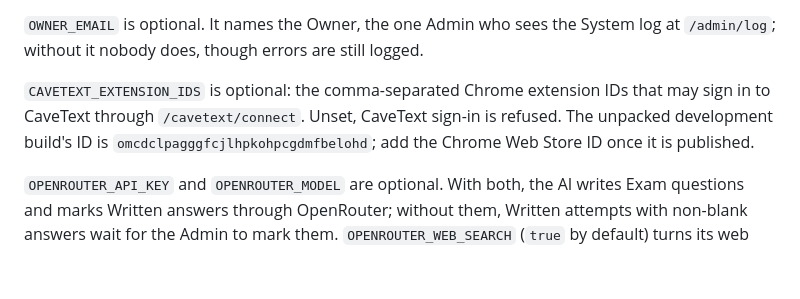
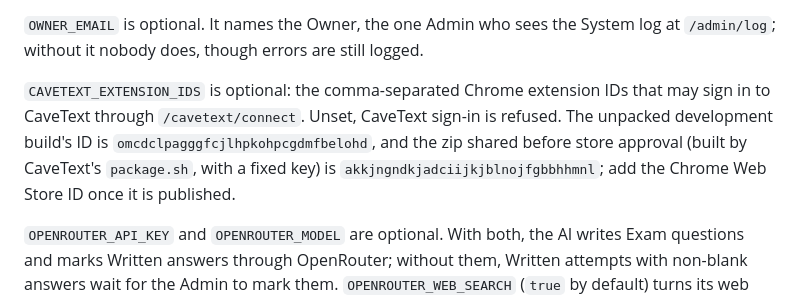
Before and after one commit to H4fizWasabie/cave-lms, a Markdown page: README.md, the part around the change. GitHub-like rendering; blank space fills up the shorter version.

```diff
--- a/README.md
+++ b/README.md
@@ -16,7 +16,7 @@ To run it on the VPS, see `docs/deploy.md`.
 
 `OWNER_EMAIL` is optional. It names the Owner, the one Admin who sees the System log at `/admin/log`; without it nobody does, though errors are still logged.
 
-`CAVETEXT_EXTENSION_IDS` is optional: the comma-separated Chrome extension IDs that may sign in to CaveText through `/cavetext/connect`. Unset, CaveText sign-in is refused. The unpacked development build's ID is `omcdclpagggfcjlhpkohpcgdmfbelohd`; add the Chrome Web Store ID once it is published.
+`CAVETEXT_EXTENSION_IDS` is optional: the comma-separated Chrome extension IDs that may sign in to CaveText through `/cavetext/connect`. Unset, CaveText sign-in is refused. The unpacked development build's ID is `omcdclpagggfcjlhpkohpcgdmfbelohd`, and the zip shared before store approval (built by CaveText's `package.sh`, with a fixed key) is `akkjngndkjadciijkjblnojfgbbhhmnl`; add the Chrome Web Store ID once it is published.
 
 `OPENROUTER_API_KEY` and `OPENROUTER_MODEL` are optional. With both, the AI writes Exam questions and marks Written answers through OpenRouter; without them, Written attempts with non-blank answers wait for the Admin to mark them. `OPENROUTER_WEB_SEARCH` (`true` by default) turns its web search on or off. There is no built-in model. **Set a monthly credit limit on the OpenRouter key**: the app has no spending cap of its own. See `docs/deploy.md` (AI writer).
 
```
Also changed, not shown: docs/deploy.md (+1 -1 lines).
